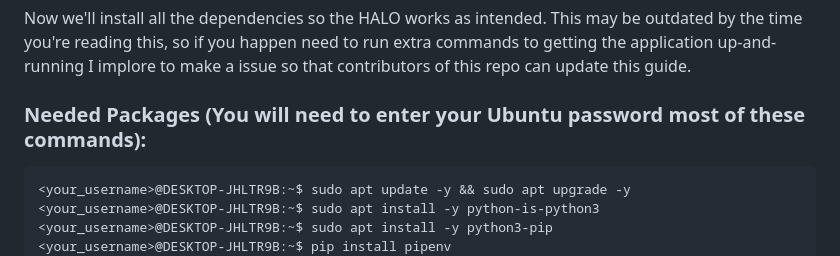
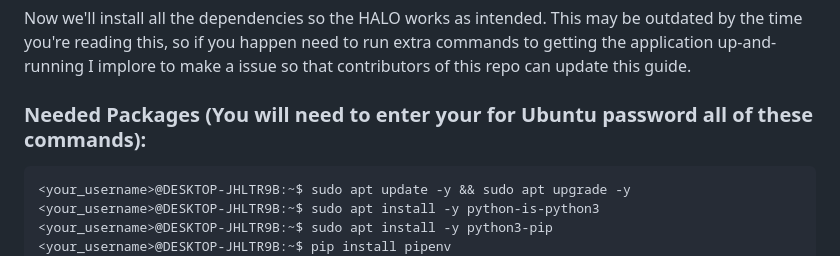
Before and after one commit to tcnj-acm/halo, a Markdown page: .github/WSL_SETUP.md, the part around the change. Rendered like a GitHub page.

````diff
--- a/.github/WSL_SETUP.md
+++ b/.github/WSL_SETUP.md
@@ -125,7 +125,7 @@ halo
 ## 4) Getting the Packages to support the Application's Dependencies
 Now we'll install all the dependencies so the HALO works as intended. This may be outdated by the time you're reading this, so if you happen need to run extra commands to getting the application up-and-running I implore to make a issue so that contributors of this repo can update this guide.
 
-### Needed Packages (You will need to enter your Ubuntu password most of these commands):
+### Needed Packages (You will need to enter your for Ubuntu password all of these commands):
 ```
 <your_username>@DESKTOP-JHLTR9B:~$ sudo apt update -y && sudo apt upgrade -y
 <your_username>@DESKTOP-JHLTR9B:~$ sudo apt install -y python-is-python3
````
